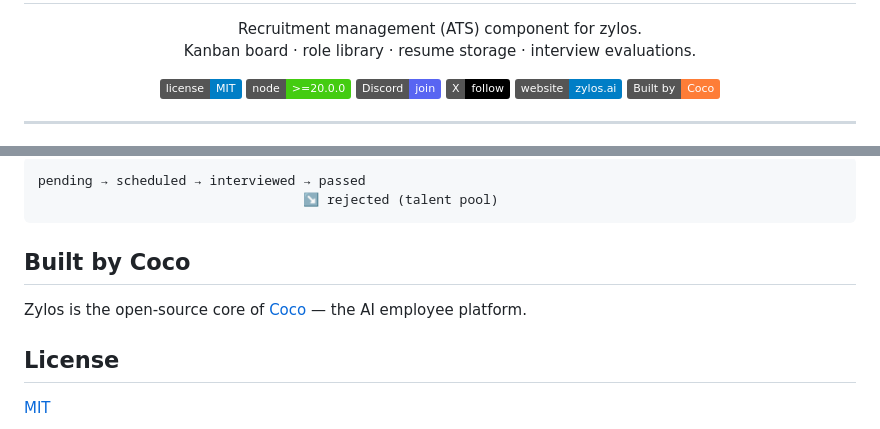
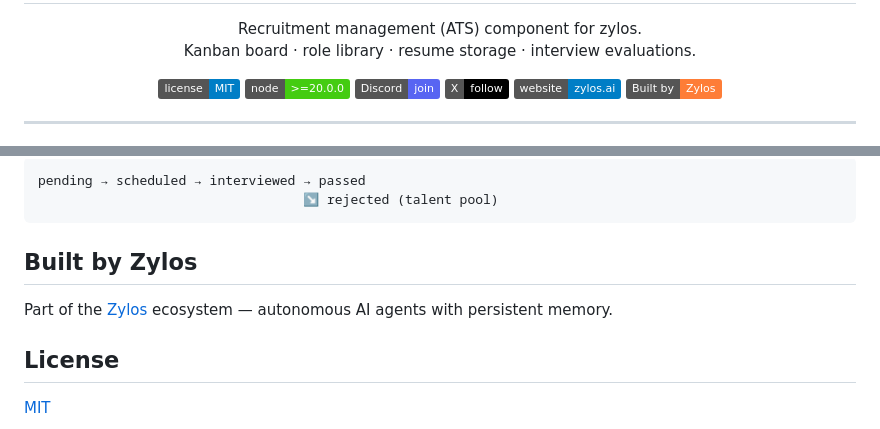
Before and after one commit to zz-howard/zylos-recruit, a Markdown page: README.md, 2 parts joined by grey strips. Rendered like a GitHub page; badges without logos.

Commit message:
docs: replace 'Built by Coco' with 'Built by Zylos' in README

````diff
--- a/README.md
+++ b/README.md
@@ -15,7 +15,7 @@
   <a href="https://discord.gg/GS2J39EGff"><img src="https://img.shields.io/badge/Discord-join-5865F2?logo=discord&logoColor=white" alt="Discord"></a>
   <a href="https://x.com/ZylosAI"><img src="https://img.shields.io/badge/X-follow-000000?logo=x&logoColor=white" alt="X"></a>
   <a href="https://zylos.ai"><img src="https://img.shields.io/badge/website-zylos.ai-blue" alt="Website"></a>
-  <a href="https://coco.xyz"><img src="https://img.shields.io/badge/Built%20by-Coco-orange" alt="Built by Coco"></a>
+  <a href="https://zylos.ai"><img src="https://img.shields.io/badge/Built%20by-Zylos-orange" alt="Built by Zylos"></a>
 </p>
 
 ---
@@ -93,9 +93,9 @@ pending → scheduled → interviewed → passed
                                   ↘ rejected (talent pool)
 ```
 
-## Built by Coco
+## Built by Zylos
 
-Zylos is the open-source core of [Coco](https://coco.xyz/) — the AI employee platform.
+Part of the [Zylos](https://zylos.ai) ecosystem — autonomous AI agents with persistent memory.
 
 ## License
 
````
